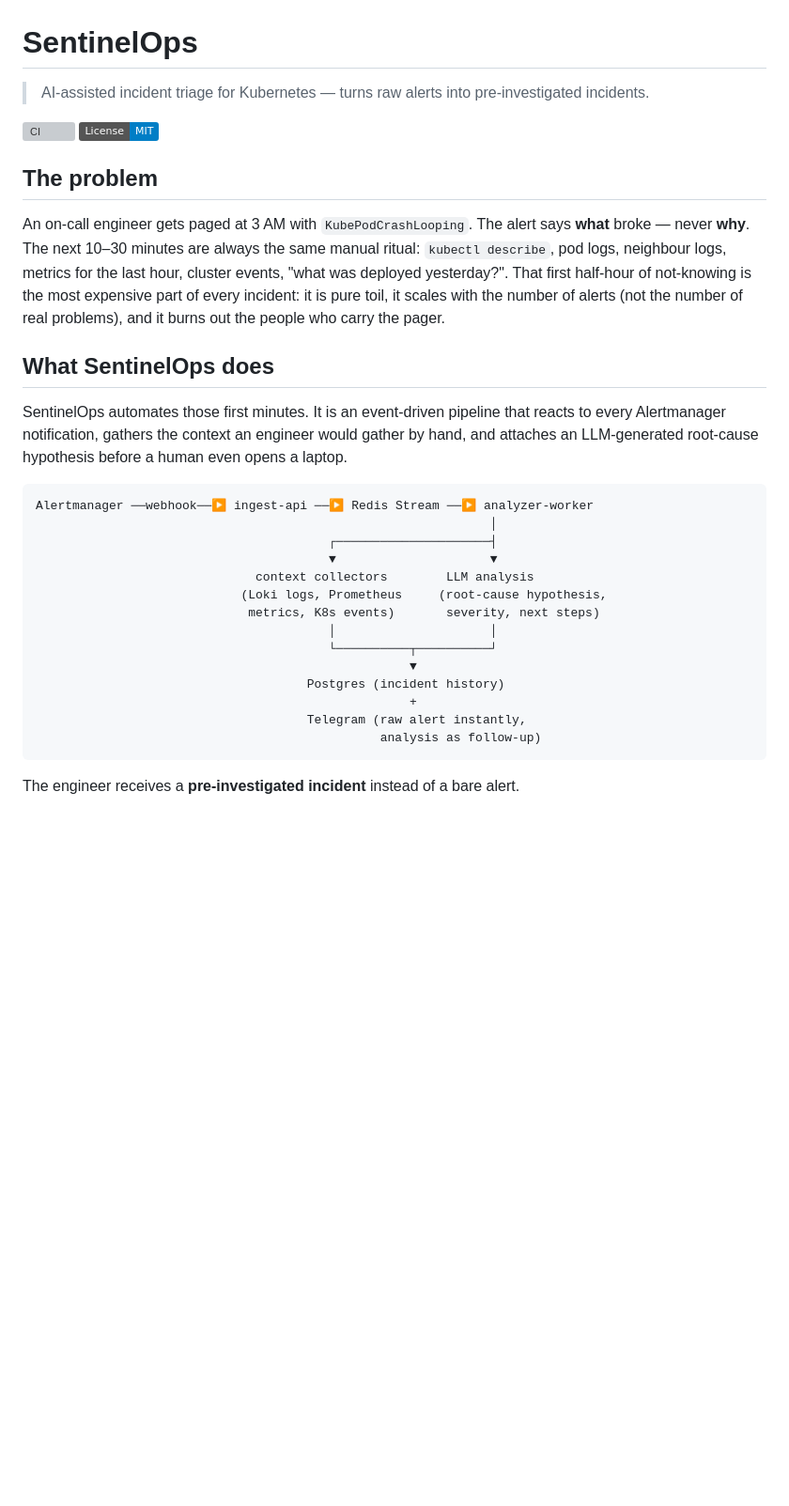
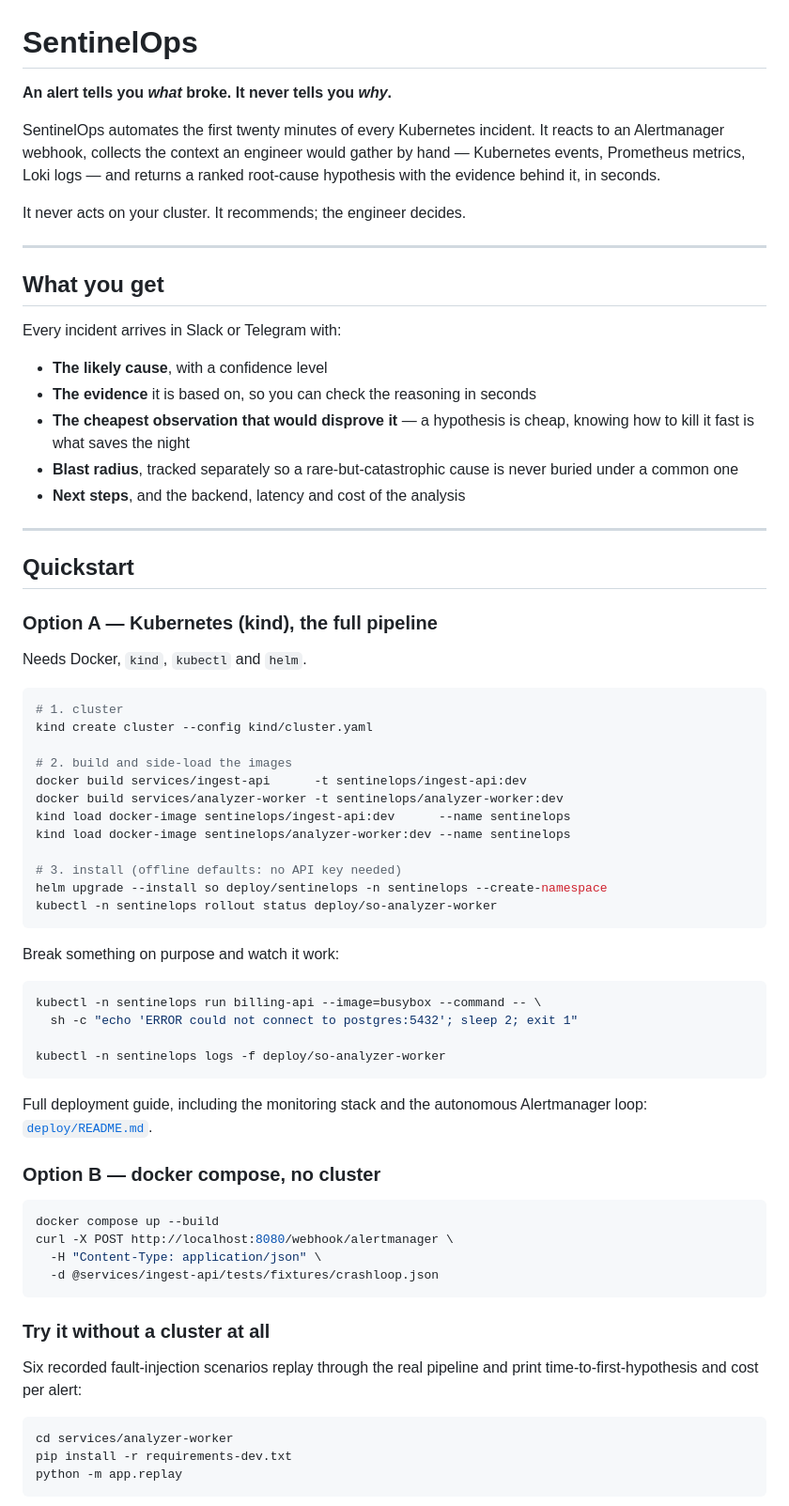
Before and after one commit to maxuver/sentinelops, a Markdown page: README.md, the part around one of its changes. Shown at 94% size. Rendered like a GitHub page; badges without logos; blank space fills up the shorter version; grey boxes are pictures that could not be loaded.

````diff
--- a/README.md
+++ b/README.md
@@ -1,40 +1,80 @@
 # SentinelOps
 
-> AI-assisted incident triage for Kubernetes — turns raw alerts into pre-investigated incidents.
+**An alert tells you *what* broke. It never tells you *why*.**
 
-[![CI](https://github.com/maxuver/sentinelops/actions/workflows/ci.yml/badge.svg)](https://github.com/maxuver/sentinelops/actions/workflows/ci.yml)
-[![License: MIT](https://img.shields.io/badge/License-MIT-blue.svg)](LICENSE)
+SentinelOps automates the first twenty minutes of every Kubernetes incident. It
+reacts to an Alertmanager webhook, collects the context an engineer would gather
+by hand — Kubernetes events, Prometheus metrics, Loki logs — and returns a ranked
+root-cause hypothesis with the evidence behind it, in seconds.
 
-## The problem
+It never acts on your cluster. It recommends; the engineer decides.
 
-An on-call engineer gets paged at 3 AM with `KubePodCrashLooping`. The alert says **what**
-broke — never **why**. The next 10–30 minutes are always the same manual ritual:
-`kubectl describe`, pod logs, neighbour logs, metrics for the last hour, cluster events,
-"what was deployed yesterday?". That first half-hour of not-knowing is the most expensive
-part of every incident: it is pure toil, it scales with the number of alerts (not the
-number of real problems), and it burns out the people who carry the pager.
+---
 
-## What SentinelOps does
+## What you get
 
-SentinelOps automates those first minutes. It is an event-driven pipeline that reacts to
-every Alertmanager notification, gathers the context an engineer would gather by hand,
-and attaches an LLM-generated root-cause hypothesis before a human even opens a laptop.
+Every incident arrives in Slack or Telegram with:
 
-```
-Alertmanager ──webhook──▶ ingest-api ──▶ Redis Stream ──▶ analyzer-worker
-                                                              │
-                                        ┌─────────────────────┤
-                                        ▼                     ▼
-                              context collectors        LLM analysis
-                            (Loki logs, Prometheus     (root-cause hypothesis,
-                             metrics, K8s events)       severity, next steps)
-                                        │                     │
-                                        └──────────┬──────────┘
-                                                   ▼
-                                     Postgres (incident history)
-                                                   +
-                                     Telegram (raw alert instantly,
-                                               analysis as follow-up)
+- **The likely cause**, with a confidence level
+- **The evidence** it is based on, so you can check the reasoning in seconds
+- **The cheapest observation that would disprove it** — a hypothesis is cheap,
+  knowing how to kill it fast is what saves the night
+- **Blast radius**, tracked separately so a rare-but-catastrophic cause is never
+  buried under a common one
+- **Next steps**, and the backend, latency and cost of the analysis
+
+---
+
+## Quickstart
+
+### Option A — Kubernetes (kind), the full pipeline
+
+Needs Docker, `kind`, `kubectl` and `helm`.
+
+```bash
+# 1. cluster
+kind create cluster --config kind/cluster.yaml
+
+# 2. build and side-load the images
+docker build services/ingest-api      -t sentinelops/ingest-api:dev
+docker build services/analyzer-worker -t sentinelops/analyzer-worker:dev
+kind load docker-image sentinelops/ingest-api:dev      --name sentinelops
+kind load docker-image sentinelops/analyzer-worker:dev --name sentinelops
+
+# 3. install (offline defaults: no API key needed)
+helm upgrade --install so deploy/sentinelops -n sentinelops --create-namespace
+kubectl -n sentinelops rollout status deploy/so-analyzer-worker
 ```
 
-The engineer receives a **pre-investigated incident** instead of a bare alert.
+Break something on purpose and watch it work:
+
+```bash
+kubectl -n sentinelops run billing-api --image=busybox --command -- \
+  sh -c "echo 'ERROR could not connect to postgres:5432'; sleep 2; exit 1"
+
+kubectl -n sentinelops logs -f deploy/so-analyzer-worker
+```
+
+Full deployment guide, including the monitoring stack and the autonomous
+Alertmanager loop: [`deploy/README.md`](deploy/README.md).
+
+### Option B — docker compose, no cluster
+
+```bash
+docker compose up --build
+curl -X POST http://localhost:8080/webhook/alertmanager \
+  -H "Content-Type: application/json" \
+  -d @services/ingest-api/tests/fixtures/crashloop.json
+```
+
+### Try it without a cluster at all
+
+Six recorded fault-injection scenarios replay through the real pipeline and
+print time-to-first-hypothesis and cost per alert:
+
+```bash
+cd services/analyzer-worker
+pip install -r requirements-dev.txt
+python -m app.replay
+```
+
````
Also changed, not shown: other parts of README.md (+79 -45 lines).
